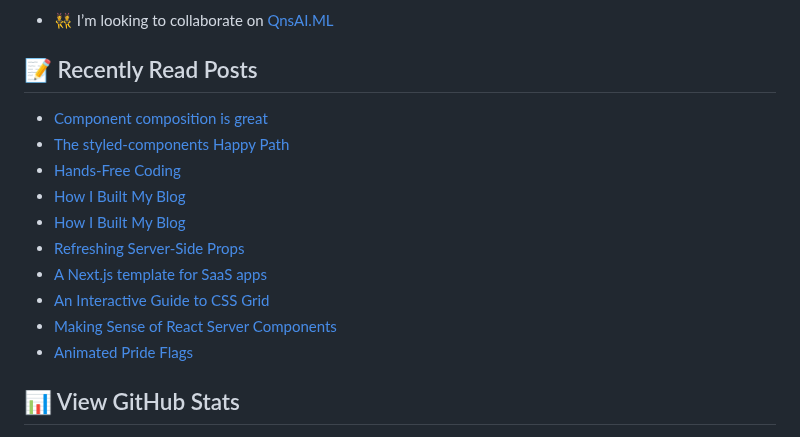
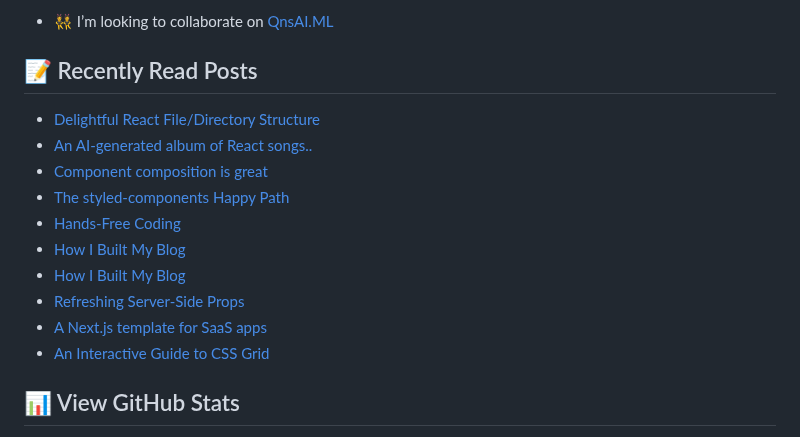
Before and after one commit to george-bobby/george-bobby, a Markdown page: README.md, the part around the change. Drawn GitHub-style.

Commit message:
Updated with the latest blog posts

```diff
--- a/README.md
+++ b/README.md
@@ -31,6 +31,8 @@
 ## 📝 Recently Read Posts
 
 <!-- BLOG-POST-LIST:START -->
+- [Delightful React File/Directory Structure](https://www.joshwcomeau.com/react/file-structure/)
+- [An AI-generated album of React songs..](https://react.statuscode.com/issues/402)
 - [Component composition is great](https://react.statuscode.com/issues/401)
 - [The styled-components Happy Path](https://www.joshwcomeau.com/css/styled-components/)
 - [Hands-Free Coding](https://www.joshwcomeau.com/blog/hands-free-coding/)
@@ -39,8 +41,6 @@
 - [Refreshing Server-Side Props](https://www.joshwcomeau.com/nextjs/refreshing-server-side-props/)
 - [A Next.js template for SaaS apps](https://react.statuscode.com/issues/400)
 - [An Interactive Guide to CSS Grid](https://www.joshwcomeau.com/css/interactive-guide-to-grid/)
-- [Making Sense of React Server Components](https://www.joshwcomeau.com/react/server-components/)
-- [Animated Pride Flags](https://www.joshwcomeau.com/animation/pride-flags/)
 <!-- BLOG-POST-LIST:END -->
 
 ## 📊 View GitHub Stats
```
